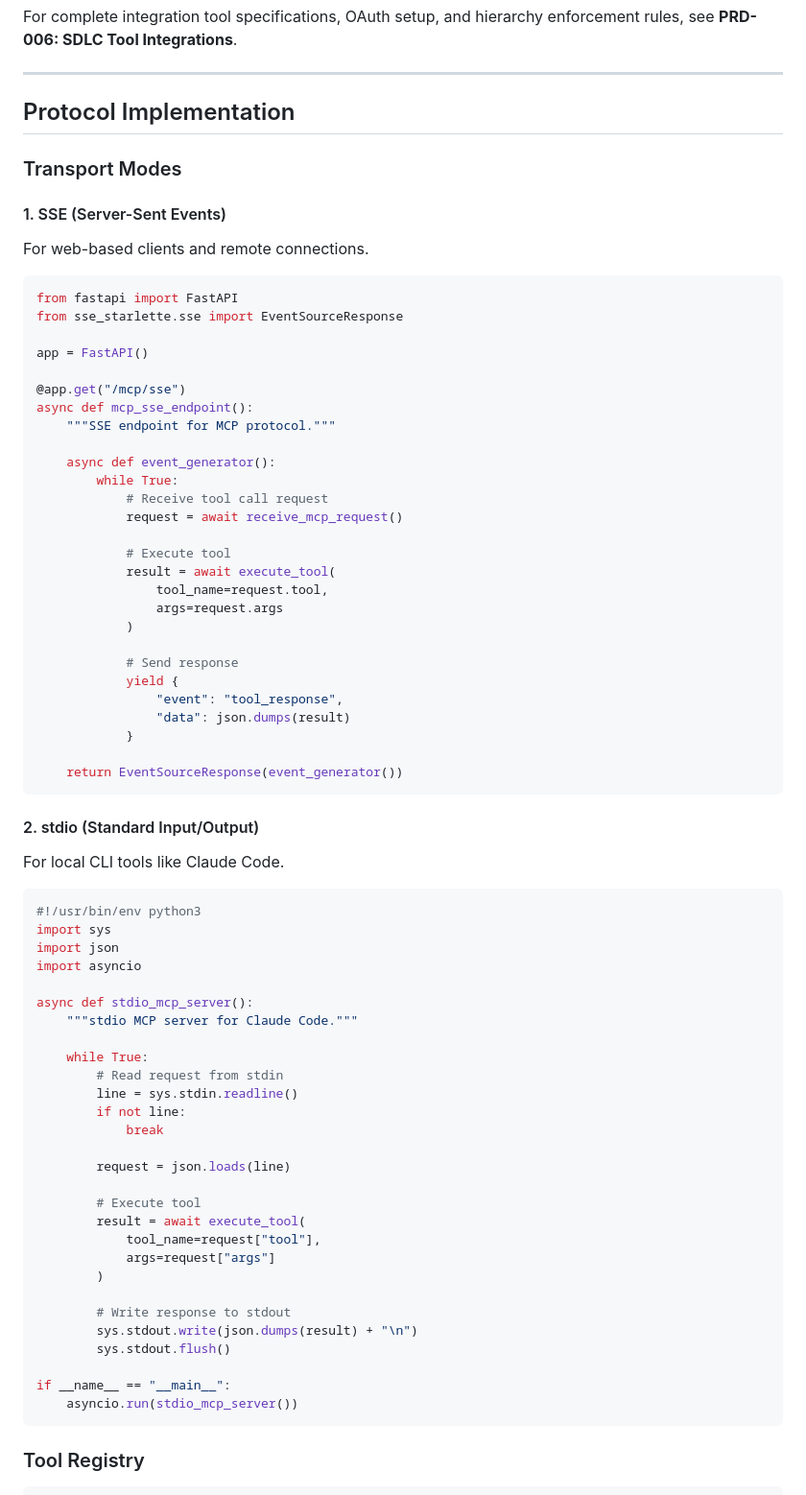
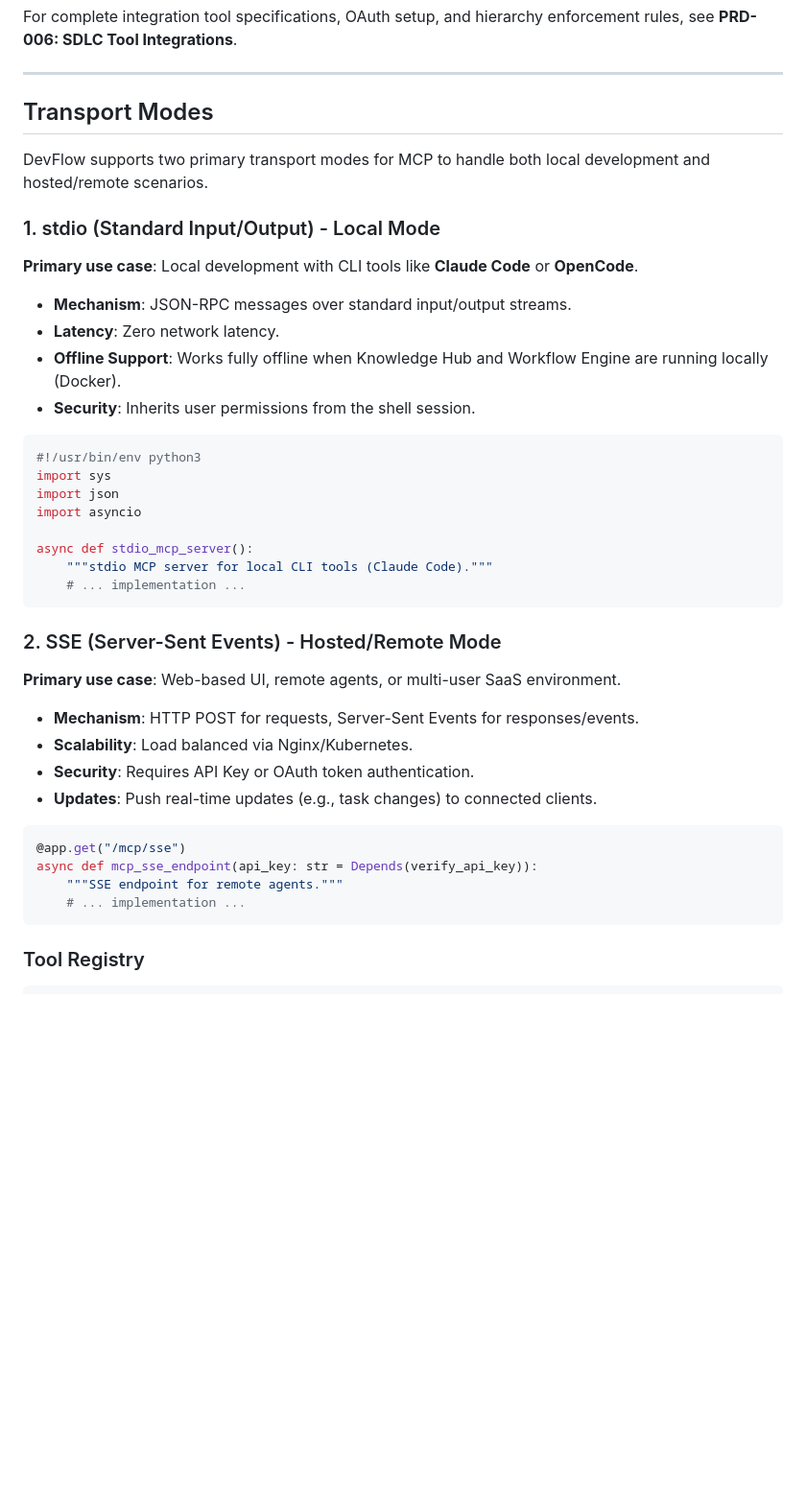
Before and after one commit to AO-Cyber-Systems/devflow, a Markdown page: docs/prds/PRD-004-MCP-GATEWAY.md, the part around one of its changes. Shown at 96% size. GitHub-like rendering; blank space fills up the shorter version.

Commit message:
docs: update PRD-004 MCP Gateway for Local/Remote transport modes
- Explicitly define stdio transport for Local Mode (zero latency, offline support)
- Explicitly define SSE transport for Remote/SaaS Mode (authentication, scalability)
- Document AOSentry usage for intelligent tools like search reranking
- Align architecture with PRD-008 Deployment Architecture

````diff
--- a/docs/prds/PRD-004-MCP-GATEWAY.md
+++ b/docs/prds/PRD-004-MCP-GATEWAY.md
@@ -674,45 +645,17 @@ For complete integration tool specifications, OAuth setup, and hierarchy enforce
 
 ---
 
-## Protocol Implementation
+## Transport Modes
 
-### Transport Modes
+DevFlow supports two primary transport modes for MCP to handle both local development and hosted/remote scenarios.
 
-#### 1. SSE (Server-Sent Events)
-For web-based clients and remote connections.
+### 1. stdio (Standard Input/Output) - Local Mode
+**Primary use case**: Local development with CLI tools like **Claude Code** or **OpenCode**.
 
-```python
-from fastapi import FastAPI
-from sse_starlette.sse import EventSourceResponse
-
-app = FastAPI()
-
-@app.get("/mcp/sse")
-async def mcp_sse_endpoint():
-    """SSE endpoint for MCP protocol."""
-
-    async def event_generator():
-        while True:
-            # Receive tool call request
-            request = await receive_mcp_request()
-
-            # Execute tool
-            result = await execute_tool(
-                tool_name=request.tool,
-                args=request.args
-            )
-
-            # Send response
-            yield {
-                "event": "tool_response",
-                "data": json.dumps(result)
-            }
-
-    return EventSourceResponse(event_generator())
-```
-
-#### 2. stdio (Standard Input/Output)
-For local CLI tools like Claude Code.
+- **Mechanism**: JSON-RPC messages over standard input/output streams.
+- **Latency**: Zero network latency.
+- **Offline Support**: Works fully offline when Knowledge Hub and Workflow Engine are running locally (Docker).
+- **Security**: Inherits user permissions from the shell session.
 
 ```python
 #!/usr/bin/env python3
@@ -721,28 +664,23 @@ import json
 import asyncio
 
 async def stdio_mcp_server():
-    """stdio MCP server for Claude Code."""
+    """stdio MCP server for local CLI tools (Claude Code)."""
+    # ... implementation ...
+```
 
-    while True:
-        # Read request from stdin
-        line = sys.stdin.readline()
-        if not line:
-            break
+### 2. SSE (Server-Sent Events) - Hosted/Remote Mode
+**Primary use case**: Web-based UI, remote agents, or multi-user SaaS environment.
 
-        request = json.loads(line)
+- **Mechanism**: HTTP POST for requests, Server-Sent Events for responses/events.
+- **Scalability**: Load balanced via Nginx/Kubernetes.
+- **Security**: Requires API Key or OAuth token authentication.
+- **Updates**: Push real-time updates (e.g., task changes) to connected clients.
 
-        # Execute tool
-        result = await execute_tool(
-            tool_name=request["tool"],
-            args=request["args"]
-        )
-
-        # Write response to stdout
-        sys.stdout.write(json.dumps(result) + "\n")
-        sys.stdout.flush()
-
-if __name__ == "__main__":
-    asyncio.run(stdio_mcp_server())
+```python
+@app.get("/mcp/sse")
+async def mcp_sse_endpoint(api_key: str = Depends(verify_api_key)):
+    """SSE endpoint for remote agents."""
+    # ... implementation ...
 ```
 
 ### Tool Registry
````
Also changed, not shown: other parts of docs/prds/PRD-004-MCP-GATEWAY.md (+3 -32 lines).
